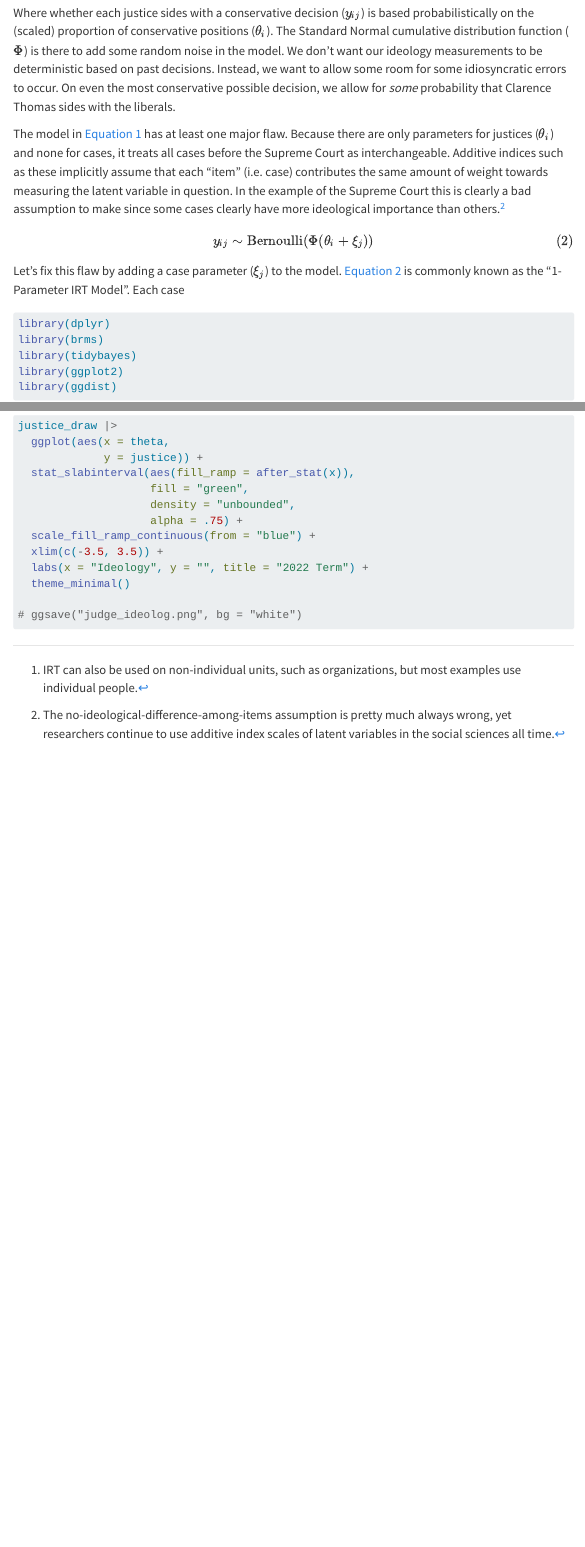
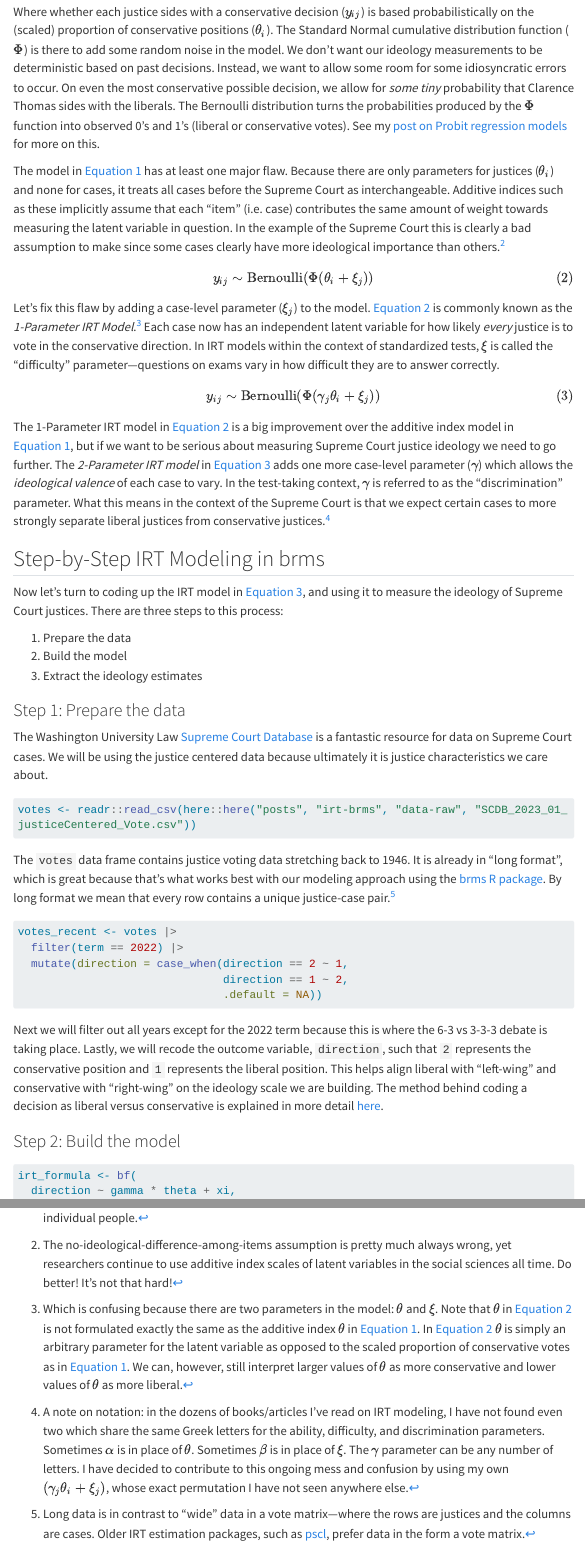
Before and after one commit to bwilden/bwilden, a Quarto document (posts/irt-brms/index.qmd): the page in a window 1100 px wide, from 480 px down before the commit and from 620 px down after it, so that both start at the same text, and a second part further down, joined at a grey line. Rendered offline with R 4.5, knitr and Pandoc in place of Quarto, with nearby package versions; the code is not run, so its results and figures are left out; menus at the side of the page are left out; long lines of code are wrapped.

Commit message:
writing data section

````diff
--- a/posts/irt-brms/index.qmd
+++ b/posts/irt-brms/index.qmd
@@ -9,9 +9,3 @@ execute:
   message: false
   warning: false
 ---
-
-## Introduction to IRT
-
-Item-Response Theory (IRT) models are a class of models used to measure latent traits in individuals.[^1] These are characteristics which we cannot observe directly, such as height or weight, but instead have to infer indirectly through observed actions. For example, a student's responses to questions on an exam might give us some idea about their latent ability---or a politician's votes in Congress might give us some idea about their underlying political ideology.
-
-[^1]: IRT can also be used on non-individual units, such as organizations, but most examples use individual people.
@@ -27,5 +11,0 @@ $$ {#eq-0pl}
-Where whether each justice sides with a conservative decision ($y_{ij}$) is based probabilistically on the (scaled) proportion of conservative positions ($\theta_i$). The Standard Normal cumulative distribution function ($\Phi$) is there to add some random noise in the model. We don't want our ideology measurements to be deterministic based on past decisions. Instead, we want to allow some room for some idiosyncratic errors to occur. On even the most conservative possible decision, we allow for *some* probability that Clarence Thomas sides with the liberals.
-
-The model in @eq-0pl has at least one major flaw. Because there are only parameters for justices ($\theta_i$) and none for cases, it treats all cases before the Supreme Court as interchangeable. Additive indices such as these implicitly assume that each "item" (i.e. case) contributes the same amount of weight towards measuring the latent variable in question. In the example of the Supreme Court this is clearly a bad assumption to make since some cases clearly have more ideological importance than others.[^2]
-
-[^2]: The no-ideological-difference-among-items assumption is pretty much always wrong, yet researchers continue to use additive index scales of latent variables in the social sciences all time.
@@ -39,5 +12,3 @@ $$ {#eq-1pl}
-Let's fix this flaw by adding a case parameter ($\xi_j$) to the model. @eq-1pl is commonly known as the "1-Parameter IRT Model". Each case
-
 
 ```{r}
 library(dplyr)
@@ -56,6 +36,54 @@ library(ggdist)
+\begin{aligned}
+y_{ij} \sim \text{Bernoulli}(\Phi(\theta_i))
+\end{aligned}
+$$ {#eq-0pl}
+
+Where whether each justice sides with a conservative decision ($y_{ij}$) is based probabilistically on the (scaled) proportion of conservative positions ($\theta_i$). The Standard Normal cumulative distribution function ($\Phi$) is there to add some random noise in the model. We don't want our ideology measurements to be deterministic based on past decisions. Instead, we want to allow some room for some idiosyncratic errors to occur. On even the most conservative possible decision, we allow for *some tiny* probability that Clarence Thomas sides with the liberals. The Bernoulli distribution turns the probabilities produced by the $\Phi$ function into observed 0's and 1's (liberal or conservative votes). See my [post on Probit regression models](https://www.bwilden.com/posts/probit-probit/) for more on this.
+
+The model in @eq-0pl has at least one major flaw. Because there are only parameters for justices ($\theta_i$) and none for cases, it treats all cases before the Supreme Court as interchangeable. Additive indices such as these implicitly assume that each "item" (i.e. case) contributes the same amount of weight towards measuring the latent variable in question. In the example of the Supreme Court this is clearly a bad assumption to make since some cases clearly have more ideological importance than others.[^2]
+
+[^2]: The no-ideological-difference-among-items assumption is pretty much always wrong, yet researchers continue to use additive index scales of latent variables in the social sciences all time. Do better! It's not that hard!
+
+$$
+\begin{aligned}
+y_{ij} \sim \text{Bernoulli}(\Phi(\theta_i + \xi_j))
+\end{aligned}
+$$ {#eq-1pl}
+
+Let's fix this flaw by adding a case-level parameter ($\xi_j$) to the model. @eq-1pl is commonly known as the *1-Parameter IRT Model*.[^3] Each case now has an independent latent variable for how likely *every* justice is to vote in the conservative direction. In IRT models within the context of standardized tests, $\xi$ is called the "difficulty" parameter---questions on exams vary in how difficult they are to answer correctly.
+
+[^3]: Which is confusing because there are two parameters in the model: $\theta$ and $\xi$. Note that $\theta$ in @eq-1pl is not formulated exactly the same as the additive index $\theta$ in @eq-0pl. In @eq-1pl $\theta$ is simply an arbitrary parameter for the latent variable as opposed to the scaled proportion of conservative votes as in @eq-0pl. We can, however, still interpret larger values of $\theta$ as more conservative and lower values of $\theta$ as more liberal.
+
+$$
+\begin{aligned}
+y_{ij} \sim \text{Bernoulli}(\Phi(\gamma_j\theta_i + \xi_j))
+\end{aligned}
+$$ {#eq-2pl}
+
+The 1-Parameter IRT model in @eq-1pl is a big improvement over the additive index model in @eq-0pl, but if we want to be serious about measuring Supreme Court justice ideology we need to go further. The *2-Parameter IRT model* in @eq-2pl adds one more case-level parameter ($\gamma$) which allows the *ideological valence* of each case to vary. In the test-taking context, $\gamma$ is referred to as the "discrimination" parameter. What this means in the context of the Supreme Court is that we expect certain cases to more strongly separate liberal justices from conservative justices.[^4]
+
+[^4]: A note on notation: in the dozens of books/articles I've read on IRT modeling, I have not found even two which share the same Greek letters for the ability, difficulty, and discrimination parameters. Sometimes $\alpha$ is in place of $\theta$. Sometimes $\beta$ is in place of $\xi$. The $\gamma$ parameter can be any number of letters. I have decided to contribute to this ongoing mess and confusion by using my own $(\gamma_j\theta_i + \xi_j)$, whose exact permutation I have not seen anywhere else.
+
+
+## Step-by-Step IRT Modeling in brms
+
+Now let's turn to coding up the IRT model in @eq-2pl, and using it to measure the ideology of Supreme Court justices. There are three steps to this process:
+
+1. Prepare the data
+2. Build the model
+3. Extract the ideology estimates
+
+### Step 1: Prepare the data
+
+The Washington University Law [Supreme Court Database](http://scdb.wustl.edu/data.php) is a fantastic resource for data on Supreme Court cases. We will be using the justice centered data because ultimately it is justice characteristics we care about.
+
 ```{r}
 votes <- readr::read_csv(here::here("posts", "irt-brms", "data-raw", "SCDB_2023_01_justiceCentered_Vote.csv"))
 ```
+
+The `votes` data frame contains justice voting data stretching back to 1946. It is already in "long format", which is great because that's what works best with our modeling approach using the [brms R package](https://paul-buerkner.github.io/brms/). By long format we mean that every row contains a unique justice-case pair.[^5]
+
+[^5]: Long data is in contrast to "wide" data in a vote matrix---where the rows are justices and the columns are cases. Older IRT estimation packages, such as [pscl](https://github.com/atahk/pscl), prefer data in the form a vote matrix.
 
 ```{r}
 votes_recent <- votes |>
@@ -64,6 +92,10 @@ votes_recent <- votes |>
                                direction == 1 ~ 2,
                                .default = NA))
 ```
+
+Next we will filter out all years except for the 2022 term because this is where the 6-3 vs 3-3-3 debate is taking place. Lastly, we will recode the outcome variable, `direction`, such that `2` represents the conservative position and `1` represents the liberal position. This helps align liberal with "left-wing" and conservative with "right-wing" on the ideology scale we are building. The method behind coding a decision as liberal versus conservative is explained in more detail [here](http://scdb.wustl.edu/documentation.php?var=decisionDirection).
+
+### Step 2: Build the model
 
 ```{r}
 irt_formula <- bf(
@@ -120,7 +149,7 @@ get_variables(irt_fit)
 
 
 ```{r}
-justice_draw <- irt_fit |>
+justice_draws <- irt_fit |>
   spread_draws(r_justiceName__theta[justice,]) |>
   ungroup() |>
   mutate(justice = case_when(justice == "SAAlito" ~ "Alito",
@@ -139,6 +172,6 @@ justice_draw <- irt_fit |>
 
 ```{r}
-justice_draw |>
+justice_draws |>
   ggplot(aes(x = theta,
              y = justice)) +
   stat_slabinterval(aes(fill_ramp = after_stat(x)),
````
Also changed, not shown: posts/irt-brms/index.qmd (34 more changed lines), 4 other files.
